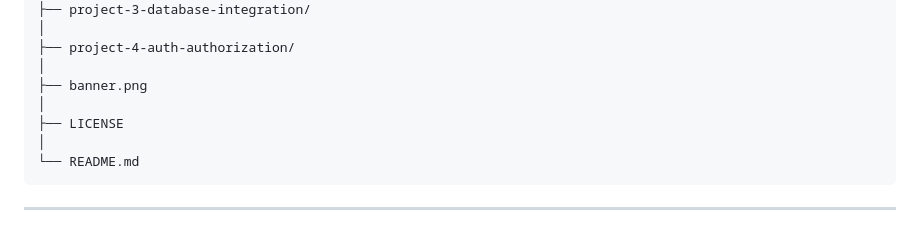
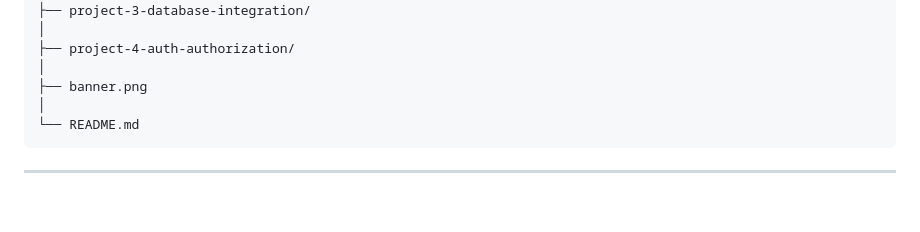
Before and after one commit to irtazahyder834/DecodeLabs-Internship, a Markdown page: README.md, the part around the change. Rendered like a GitHub page; blank space fills up the shorter version.

````diff
--- a/README.md
+++ b/README.md
@@ -129,8 +129,6 @@ DecodeLabs-Internship
 ├── project-4-auth-authorization/
 │
 ├── banner.png
-│
-├── LICENSE
 │
 └── README.md
 ```
````
